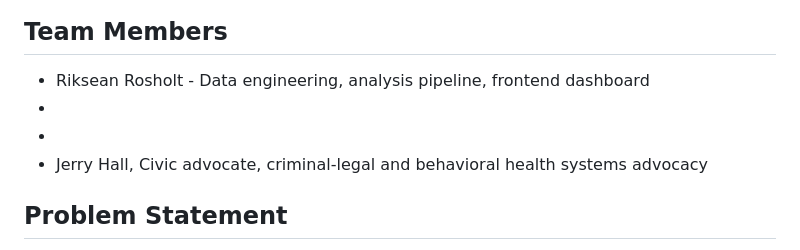
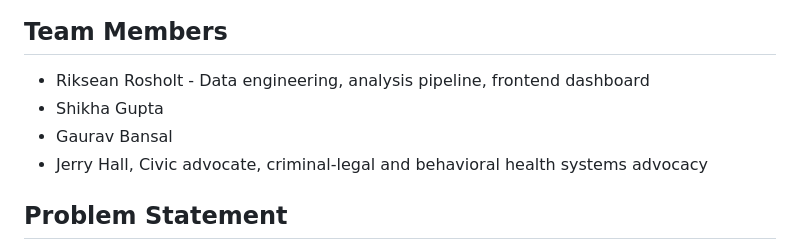
Before and after one commit to rik102/ClaudeCrimeYield, a Markdown page: README.md, the part around the change. GitHub-like rendering.

Commit message:
Update team members in README
Added team members Shikha Gupta and Gaurav Bansal to the README.

```diff
--- a/README.md
+++ b/README.md
@@ -5,8 +5,8 @@ Impact Yield Analyzer
 
 ## Team Members
 - Riksean Rosholt - Data engineering, analysis pipeline, frontend dashboard
--
--
+- Shikha Gupta
+- Gaurav Bansal
 - Jerry Hall, Civic advocate, criminal-legal and behavioral health systems advocacy
 
 ## Problem Statement
```
